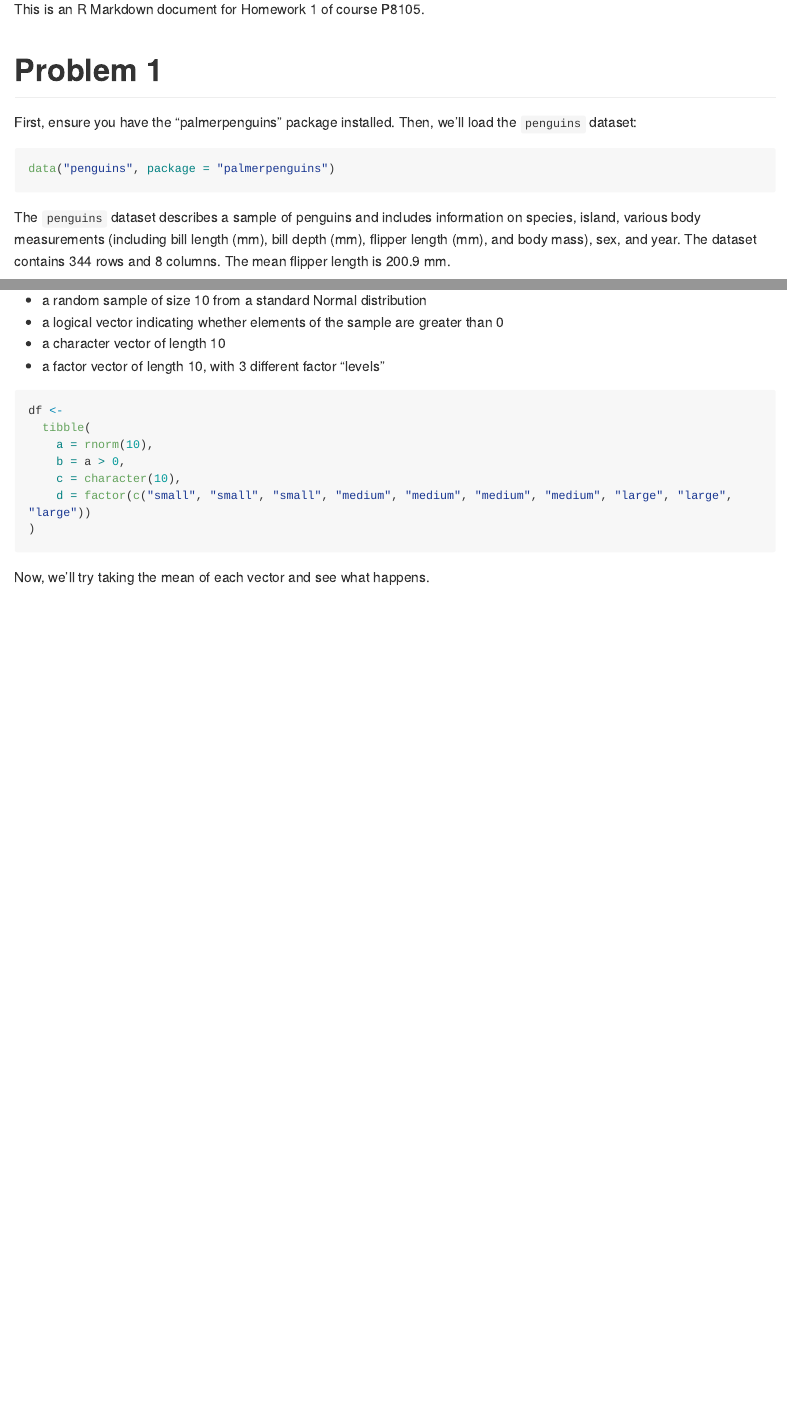
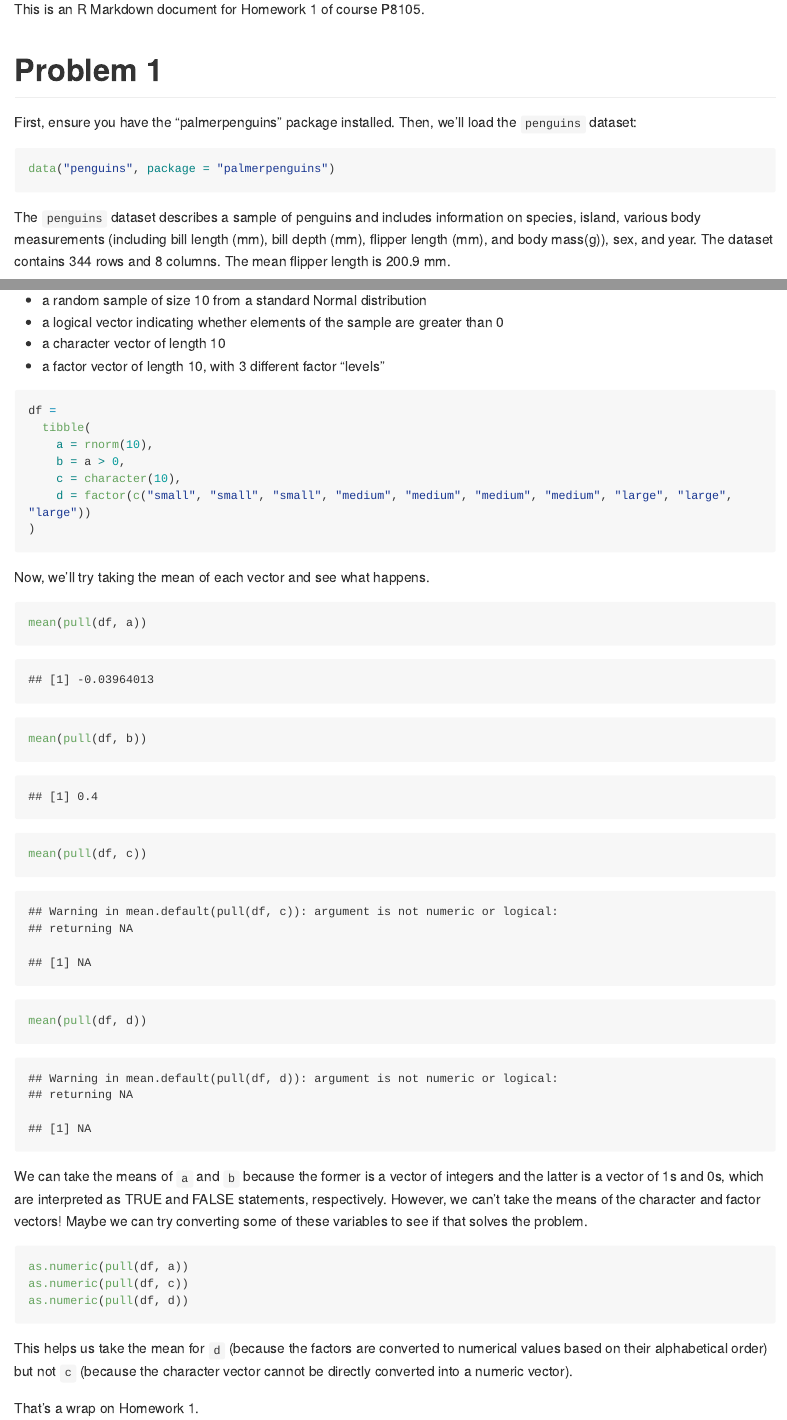
Before and after one commit to mwd2126/p8105_hw1_mwd2126, an R Markdown document (p8105_hw1_mwd2126.Rmd): the page in a window 1100 px wide, from 150 px down, and a second part further down, joined at a grey line. Rendered offline with R 4.5, knitr and Pandoc, with nearby package versions; code that draws random numbers runs with fixed seeds of ours; long lines of code are wrapped.

Commit message:
Finished Problem 2.

````diff
--- a/p8105_hw1_mwd2126.Rmd
+++ b/p8105_hw1_mwd2126.Rmd
@@ -20,7 +20,7 @@ First, ensure you have the "palmerpenguins" package installed. Then, we'll load
 data("penguins", package = "palmerpenguins")
 ```
 
-The `penguins` dataset describes a sample of penguins and includes information on species, island, various body measurements (including bill length (mm), bill depth (mm), flipper length (mm), and body mass), sex, and year. The dataset contains `r nrow(penguins)` rows and `r ncol(penguins)` columns. The mean flipper length is `r mean(penguins$flipper_length_mm, na.rm = TRUE) %>% round(1)` mm.
+The `penguins` dataset describes a sample of penguins and includes information on species, island, various body measurements (including bill length (mm), bill depth (mm), flipper length (mm), and body mass(g)), sex, and year. The dataset contains `r nrow(penguins)` rows and `r ncol(penguins)` columns. The mean flipper length is `r mean(penguins$flipper_length_mm, na.rm = TRUE) %>% round(1)` mm.
 
 Next, we'll look at a scatter plot of flipper length vs bill length. First, we'll drop rows with missing data and then build our plot.
 
@@ -51,9 +51,8 @@ We'll create a data frame comprised of:
 - a character vector of length 10
 - a factor vector of length 10, with 3 different factor “levels”
 
-
 ```{r create data frame}
-df <-
+df =
   tibble(
     a = rnorm(10),
     b = a > 0,
@@ -63,3 +62,21 @@ df <-
 ```
 
 Now, we'll try taking the mean of each vector and see what happens.
+
+```{r take mean}
+mean(pull(df, a))
+mean(pull(df, b))
+mean(pull(df, c))
+mean(pull(df, d))
+```
+We can take the means of `a` and `b` because the former is a vector of integers and the latter is a vector of 1s and 0s, which are interpreted as TRUE and FALSE statements, respectively. However, we can't take the means of the character and factor vectors! Maybe we can try converting some of these variables to see if that solves the problem.
+
+```{r convert, results = 'hide'}
+as.numeric(pull(df, a))
+as.numeric(pull(df, c))
+as.numeric(pull(df, d))
+```
+
+This helps us take the mean for `d` (because the factors are converted to numerical values based on their alphabetical order) but not `c` (because the character vector cannot be directly converted into a numeric vector).
+
+That's a wrap on Homework 1.
````
Also changed, not shown: p8105_hw1_mwd2126.md, p8105_hw1_mwd2126_files/figure-gfm/unnamed-chunk-2-1.png (deleted), p8105_hw1_mwd2126_files/figure-gfm/unnamed-chunk-3-1.png (deleted).
